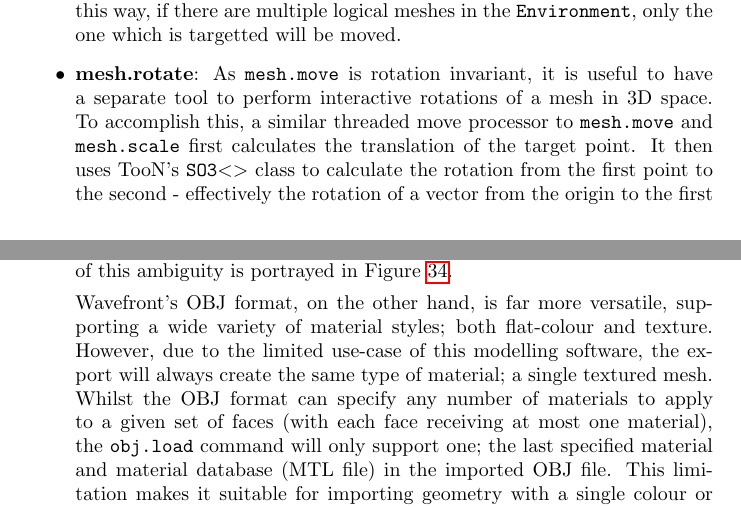
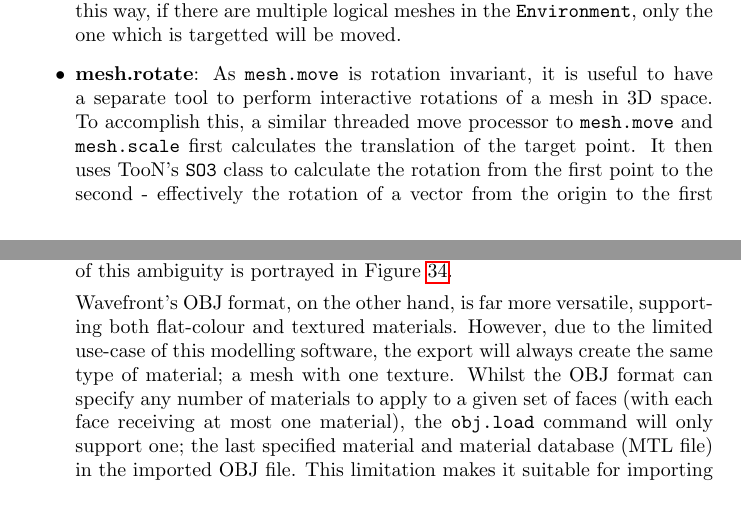
Before and after one commit to MajorError/Scanner, a LaTeX paper (report/Report.tex): two parts of pages 28 and 48 of 62, joined at a grey line, cut so that both start at the same text. Compiled offline with pdfLaTeX; a LaTeX package or settings file that is missing is left out.

Commit message:
Tweaks to page boundaries.

```diff
--- a/report/Report.tex
+++ b/report/Report.tex
@@ -1163,7 +1163,7 @@ Subdivision and smooth deformation are something of a ``mixed bag"; it is import
 
 A further limitation of ``code", stemming from its roots as a debugging aid, is that in certain cases it will not create a completely identical set of geometry, based on the order in which points are connected in the serialised file. This is only an issue for ambiguous geometry; an example of this ambiguity is portrayed in Figure~\ref{geoambig}.
 
-Wavefront's OBJ format, on the other hand, is far more versatile, supporting a wide variety of material styles; both flat-colour and texture. However, due to the limited use-case of this modelling software, the export will always create the same type of material; a single textured mesh. Whilst the OBJ format can specify any number of materials to apply to a given set of faces (with each face receiving at most one material), the \texttt{obj.load} command will only support one; the last specified material and material database (MTL file) in the imported OBJ file. This limitation makes it suitable for importing geometry with a single colour or texture - however if the system were to be expanded into a ``commercial grade" product rather than an academic research prototype, this is the sort of limitation on its functionality that should be enhanced. Other such limitations might include support for the full gamut of TARGA images, as well as for non-triangulated meshes (presumably these would be parsed, and then each face converted to triangles before being added to the \texttt{Environment}).
+Wavefront's OBJ format, on the other hand, is far more versatile, supporting both flat-colour and textured materials. However, due to the limited use-case of this modelling software, the export will always create the same type of material; a mesh with one texture. Whilst the OBJ format can specify any number of materials to apply to a given set of faces (with each face receiving at most one material), the \texttt{obj.load} command will only support one; the last specified material and material database (MTL file) in the imported OBJ file. This limitation makes it suitable for importing geometry with a single colour or texture - however if the system were to be expanded into a ``commercial grade" product rather than an academic research prototype, this is the sort of limitation on its functionality that should be enhanced. Other such limitations might include support for the full gamut of TARGA images, as well as for non-triangulated meshes (presumably these would be parsed, and then each face converted to triangles before being added to the \texttt{Environment}).
  }
 \end{itemize}
 
```
Also changed, not shown: report/Report.tex (2 more changed lines).
